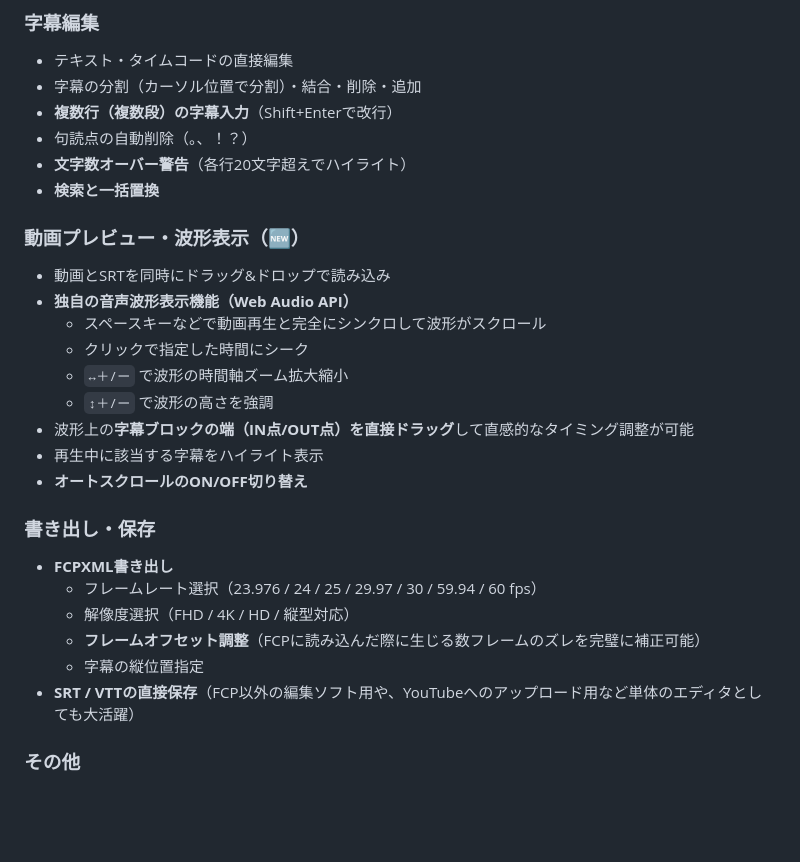
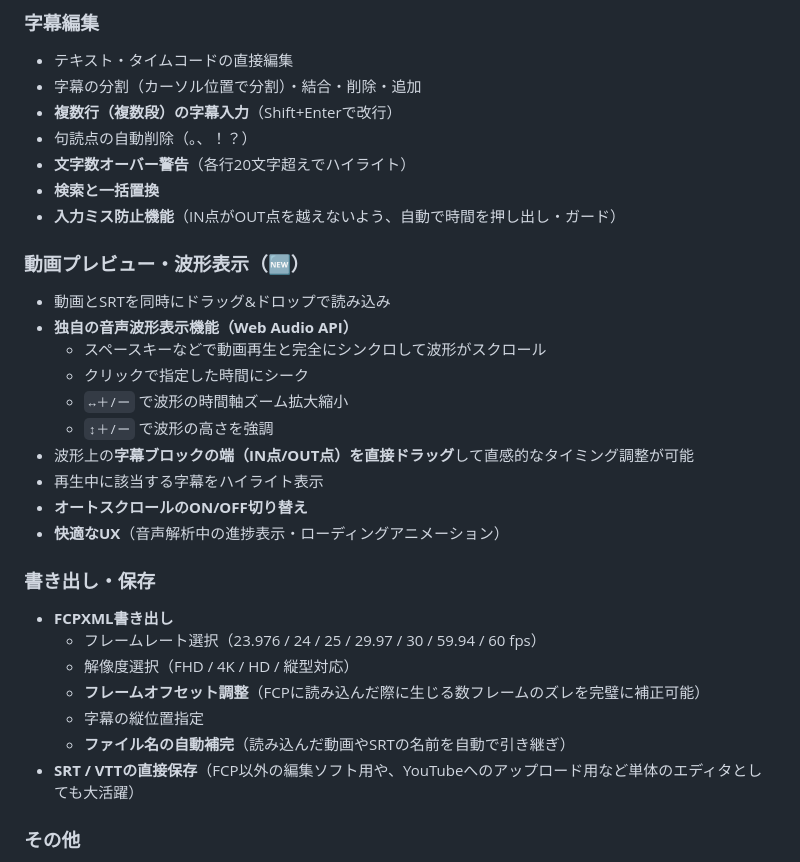
Before and after one commit to aboshiDaisuke/srt-to-fcpxml, a Markdown page: README.md, the part around the change. Drawn GitHub-style; blank space fills up the shorter version.

Commit message:
Docs: Update README with new security guards and UX improvements

```diff
--- a/README.md
+++ b/README.md
@@ -17,6 +17,7 @@ Whisper、VREW、YouTubeの自動字幕などで生成したSRTファイルを
 - 句読点の自動削除（。、！？）
 - **文字数オーバー警告**（各行20文字超えでハイライト）
 - **検索と一括置換**
+- **入力ミス防止機能**（IN点がOUT点を越えないよう、自動で時間を押し出し・ガード）
 
 ### 動画プレビュー・波形表示（🆕）
 - 動画とSRTを同時にドラッグ&ドロップで読み込み
@@ -28,6 +29,7 @@ Whisper、VREW、YouTubeの自動字幕などで生成したSRTファイルを
 - 波形上の**字幕ブロックの端（IN点/OUT点）を直接ドラッグ**して直感的なタイミング調整が可能
 - 再生中に該当する字幕をハイライト表示
 - **オートスクロールのON/OFF切り替え**
+- **快適なUX**（音声解析中の進捗表示・ローディングアニメーション）
 
 ### 書き出し・保存
 - **FCPXML書き出し**
@@ -35,6 +37,7 @@ Whisper、VREW、YouTubeの自動字幕などで生成したSRTファイルを
   - 解像度選択（FHD / 4K / HD / 縦型対応）
   - **フレームオフセット調整**（FCPに読み込んだ際に生じる数フレームのズレを完璧に補正可能）
   - 字幕の縦位置指定
+  - **ファイル名の自動補完**（読み込んだ動画やSRTの名前を自動で引き継ぎ）
 - **SRT / VTTの直接保存**（FCP以外の編集ソフト用や、YouTubeへのアップロード用など単体のエディタとしても大活躍）
 
 ### その他
```
